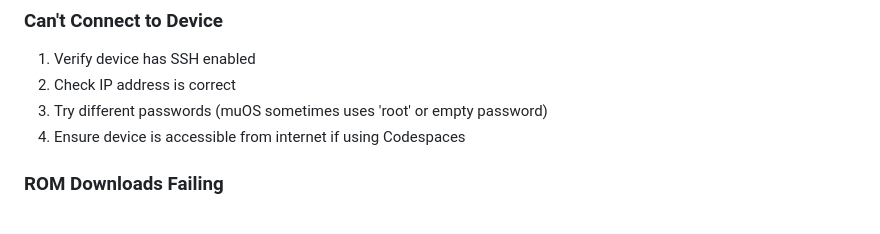
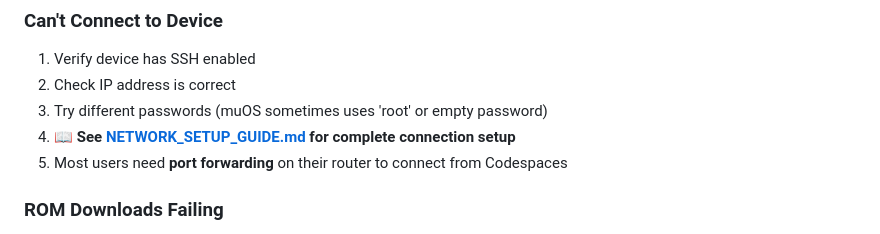
Before and after one commit to amosjerbi/romnix, a Markdown page: CODESPACES_GUIDE.md, the part around the change. GitHub-like rendering.

```diff
--- a/CODESPACES_GUIDE.md
+++ b/CODESPACES_GUIDE.md
@@ -116,7 +116,8 @@ python start_services.py
 1. Verify device has SSH enabled
 2. Check IP address is correct
 3. Try different passwords (muOS sometimes uses 'root' or empty password)
-4. Ensure device is accessible from internet if using Codespaces
+4. **📖 See [NETWORK_SETUP_GUIDE.md](NETWORK_SETUP_GUIDE.md) for complete connection setup**
+5. Most users need **port forwarding** on their router to connect from Codespaces
 
 ### ROM Downloads Failing
 1. Check the CORS proxy is running (port 8001)
```
Also changed, not shown: NETWORK_SETUP_GUIDE.md (added, +183 -0 lines), README.md (+10 -6 lines).
